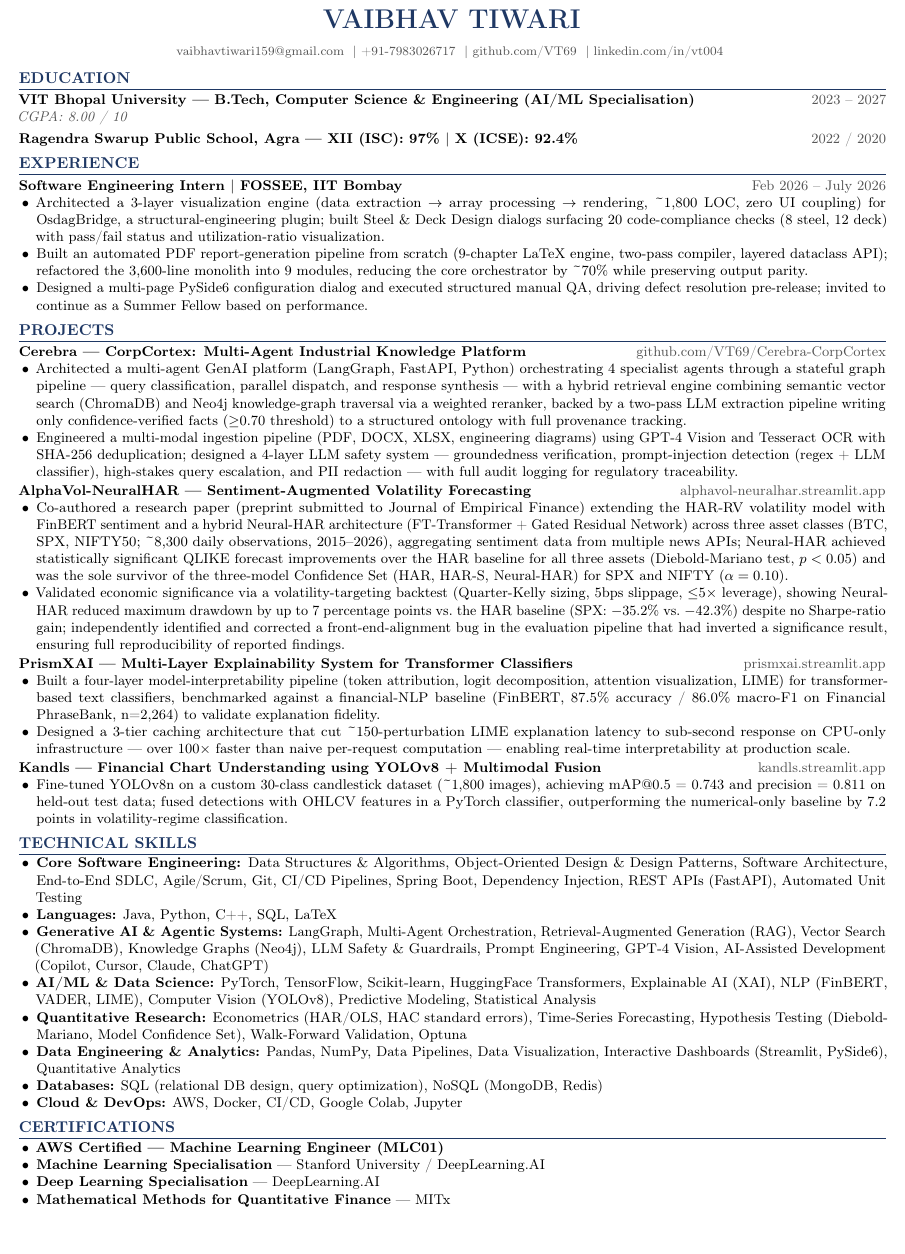
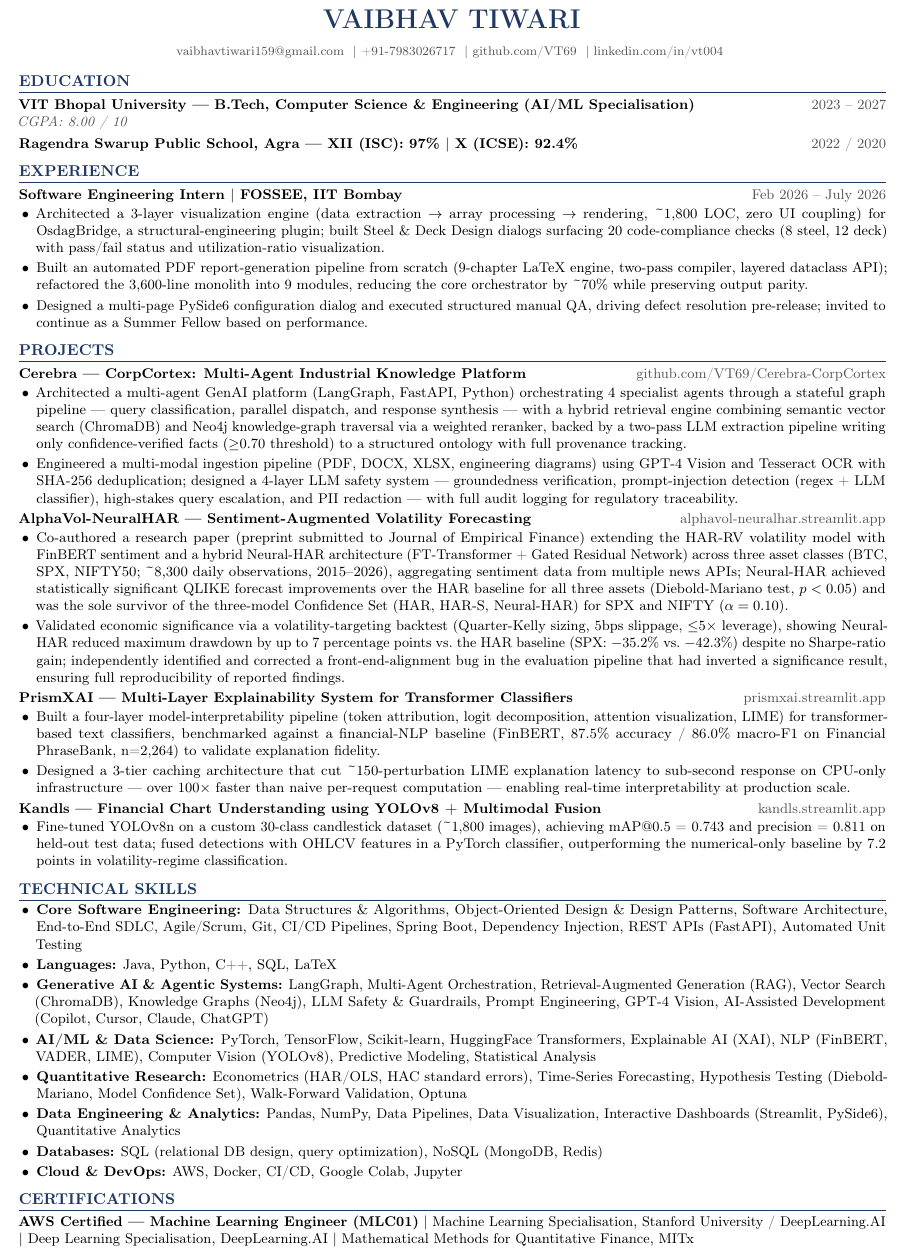
Before and after one commit to VT69/TrenTorch---AI-ML-Practise-Questions, a LaTeX document (main.tex, which reads preamble.tex, sections/certifications.tex): part of the page, cut so that both start at the same text. Compiled offline with pdfLaTeX.

Commit message:
Use 6x3 spacing and revert certs to single line

```diff
--- a/preamble.tex
+++ b/preamble.tex
@@ -19,7 +19,7 @@
 }
 
 \titleformat{\section}{\large\bfseries\color{accent}}{}{0em}{\MakeUppercase}[\titlerule]
-\titlespacing*{\section}{0pt}{4pt}{2pt}
+\titlespacing*{\section}{0pt}{6pt}{3pt}
 
 \newcommand{\resumeHeading}[1]{\section*{#1}}
 
@@ -32,7 +32,7 @@
 }
 
 \newenvironment{resumeList}{
-    \begin{itemize}[leftmargin=1.2em, itemsep=0pt, parsep=0pt, topsep=0pt, partopsep=0pt]
+    \begin{itemize}[leftmargin=1.2em, itemsep=1pt, parsep=1pt, topsep=1pt, partopsep=0pt]
 }{
     \end{itemize}
 }
--- a/sections/certifications.tex
+++ b/sections/certifications.tex
@@ -1,7 +1,2 @@
 \resumeHeading{Certifications}
-\begin{resumeList}
-    \item \textbf{AWS Certified --- Machine Learning Engineer (MLC01)}
-    \item \textbf{Machine Learning Specialisation} --- Stanford University / DeepLearning.AI
-    \item \textbf{Deep Learning Specialisation} --- DeepLearning.AI
-    \item \textbf{Mathematical Methods for Quantitative Finance} --- MITx
-\end{resumeList}
+\textbf{AWS Certified --- Machine Learning Engineer (MLC01)} $|$ Machine Learning Specialisation, Stanford University / DeepLearning.AI $|$ Deep Learning Specialisation, DeepLearning.AI $|$ Mathematical Methods for Quantitative Finance, MITx
```
